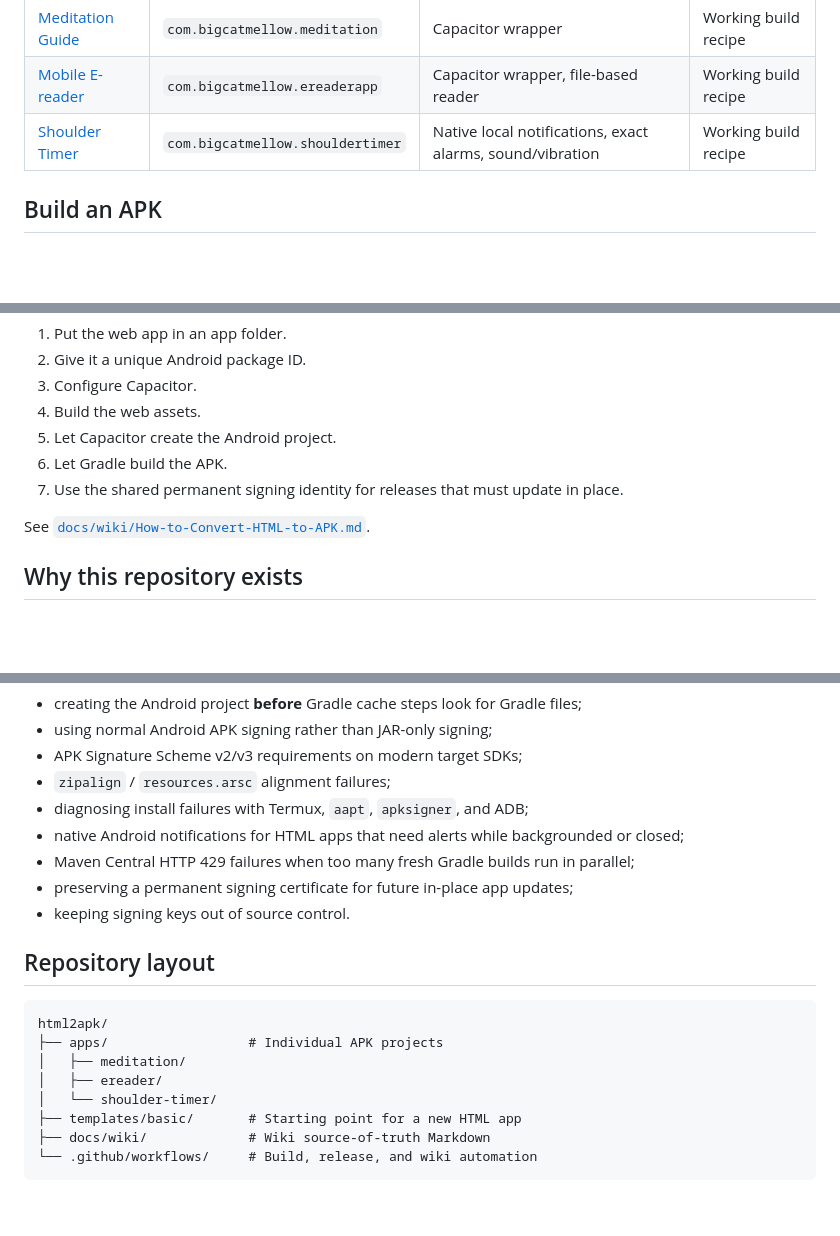
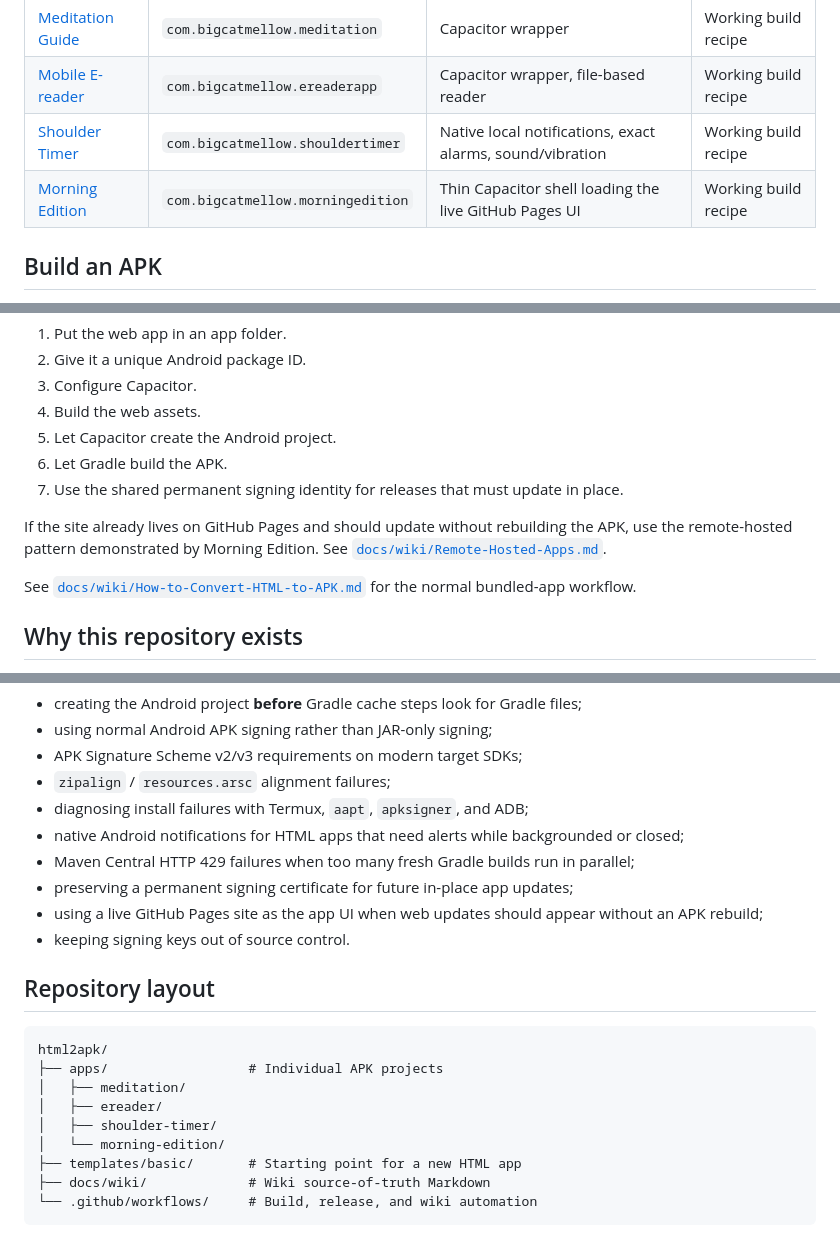
Before and after one commit to BigCatMellow/html2apk, a Markdown page: README.md, 3 parts joined by grey strips. Rendered like a GitHub page; blank space fills up the shorter version.

Commit message:
Add Morning Edition remote wrapper to repository catalog

```diff
--- a/README.md
+++ b/README.md
@@ -9,6 +9,7 @@ A central home for turning HTML/CSS/JavaScript projects into installable Android
 | [Meditation Guide](apps/meditation/) | `com.bigcatmellow.meditation` | Capacitor wrapper | Working build recipe |
 | [Mobile E-reader](apps/ereader/) | `com.bigcatmellow.ereaderapp` | Capacitor wrapper, file-based reader | Working build recipe |
 | [Shoulder Timer](apps/shoulder-timer/) | `com.bigcatmellow.shouldertimer` | Native local notifications, exact alarms, sound/vibration | Working build recipe |
+| [Morning Edition](apps/morning-edition/) | `com.bigcatmellow.morningedition` | Thin Capacitor shell loading the live GitHub Pages UI | Working build recipe |
 
 ## Build an APK
 
@@ -30,7 +31,9 @@ Start from [`templates/basic`](templates/basic/). The basic pattern is:
 6. Let Gradle build the APK.
 7. Use the shared permanent signing identity for releases that must update in place.
 
-See [`docs/wiki/How-to-Convert-HTML-to-APK.md`](docs/wiki/How-to-Convert-HTML-to-APK.md).
+If the site already lives on GitHub Pages and should update without rebuilding the APK, use the remote-hosted pattern demonstrated by Morning Edition. See [`docs/wiki/Remote-Hosted-Apps.md`](docs/wiki/Remote-Hosted-Apps.md).
+
+See [`docs/wiki/How-to-Convert-HTML-to-APK.md`](docs/wiki/How-to-Convert-HTML-to-APK.md) for the normal bundled-app workflow.
 
 ## Why this repository exists
 
@@ -44,6 +47,7 @@ The conversion itself is straightforward, but Android packaging has several shar
 - native Android notifications for HTML apps that need alerts while backgrounded or closed;
 - Maven Central HTTP 429 failures when too many fresh Gradle builds run in parallel;
 - preserving a permanent signing certificate for future in-place app updates;
+- using a live GitHub Pages site as the app UI when web updates should appear without an APK rebuild;
 - keeping signing keys out of source control.
 
 ## Repository layout
@@ -53,7 +57,8 @@ html2apk/
 ├── apps/                  # Individual APK projects
 │   ├── meditation/
 │   ├── ereader/
-│   └── shoulder-timer/
+│   ├── shoulder-timer/
+│   └── morning-edition/
 ├── templates/basic/       # Starting point for a new HTML app
 ├── docs/wiki/             # Wiki source-of-truth Markdown
 └── .github/workflows/     # Build, release, and wiki automation
```
